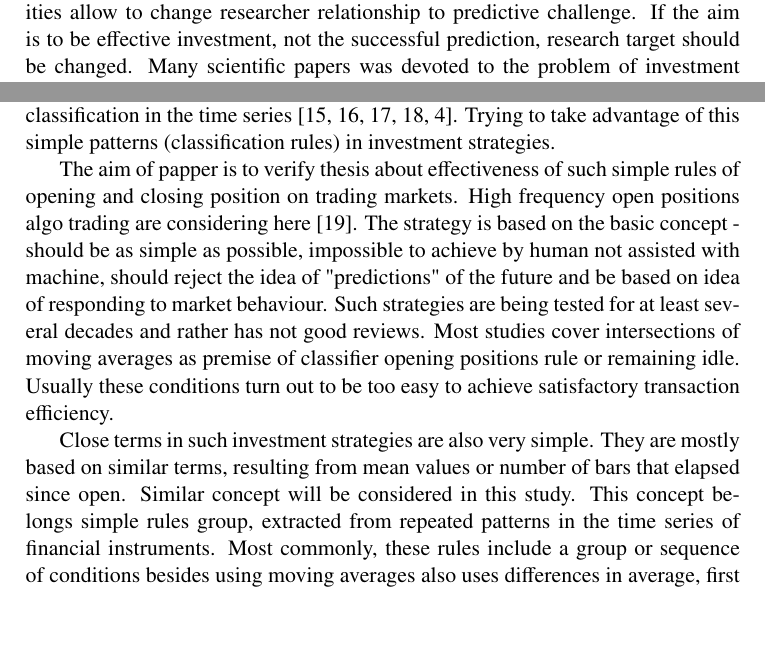
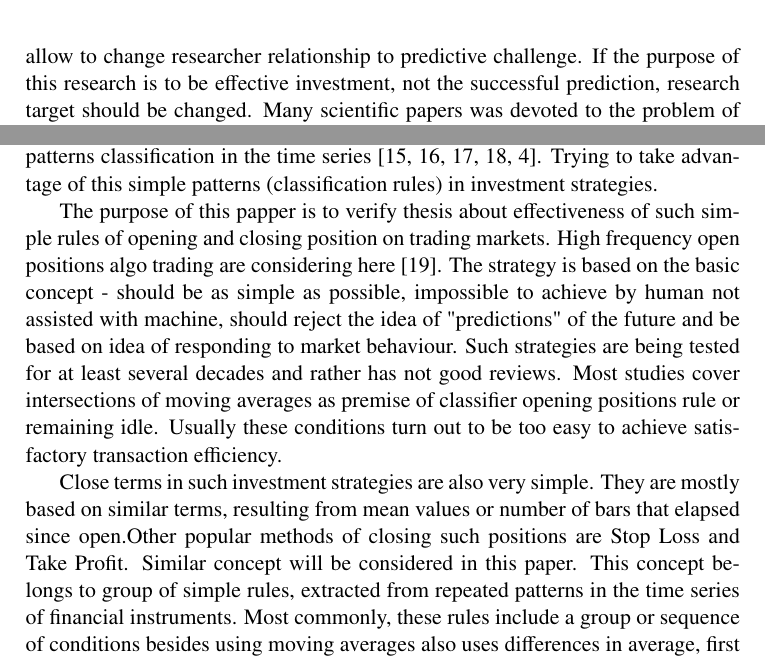
Before and after one commit to piotrbla/tewi-wizut, a LaTeX document (Article/Article20130603/tewi-paper-template.tex): two parts of page 2 of 17, joined at a grey line, cut so that both start at the same text, the shorter picture padded with empty space. Compiled offline with pdfLaTeX.

Commit message:
poprawki - angielski

```diff
--- a/Article/Article20130603/tewi-paper-template.tex
+++ b/Article/Article20130603/tewi-paper-template.tex
@@ -51,10 +51,10 @@ In article are shown studies of the possibly simplest investment strategy of alg
 \end{abstract}
 
 \section{Introduction}
-\indent For centuries predicting future events was a great challenge for many fields of science \cite{ball07, wu12}. Probably next to the meteorology, most important is the prediction of changes in the financial markets \cite{krutsinger99, satchwell05, schwager02}. It's a big still unresolved task that intrigues and motivates the continuing search \cite{fama91, fama98}. Modern computing capabilities allow to change researcher relationship to predictive challenge. If the aim is to be effective investment, not the successful prediction, research target should be changed. Many scientific papers was devoted to the problem of investment efficiency, also including the best quality papers, as well as work of at least several Nobel Prize winners. Among the many highly sophisticated research methods \cite{fujimoto03, kompa08, pawlak02, pedrycz97, rua09, raghuraj09, wilinski09} , for years was examined the ability of simple patterns classification in the time series \cite{brock92, cai05, gencay99, lebaron99, satchwell05}. Trying to take advantage of this simple patterns (classification rules) in investment strategies.\\
-\indent The aim of papper is to verify thesis about effectiveness of such simple rules of opening and closing position on trading markets. High frequency open positions algo trading are considering here \cite{muriel04}. The strategy is based on the basic concept - should be as simple as possible, impossible to achieve by human not assisted with machine, should reject the idea of "predictions" of the future and be based on idea of responding to market behaviour. Such strategies are being tested for at least several decades and rather has not good reviews. Most studies cover intersections of moving averages as premise of classifier opening positions rule or remaining idle. Usually these conditions turn out to be too easy to achieve satisfactory transaction efficiency.\\
-\indent Close terms in such investment strategies are also very simple. They are mostly based on similar terms, resulting from mean values or number of bars that elapsed since open.
-Similar concept will be considered in this study. This concept belongs simple rules group, extracted from repeated patterns in the time series of financial instruments. Most commonly, these rules include a group or sequence of conditions besides using moving averages also uses differences in average, first derivative, standard deviation (Bollinger Bands) or pivot points. Friesen, Weller i Dunham \cite{friesen09} say that these methods were for many years rather neglected by the academic community, despite frequent, or perhaps because of, use by trade practitioners on the stock exchange. This opinion is not completely correct, because even Eugene Fama, creator of the efficient markets theory \cite{fama91}, admitted later that  there is little evidence of of simple rules efficiency \cite{fama98}. Cai and Keasey \cite{cai05} noted both predictive and investing efficiency of simplest rules based on differences in derivatives averages and levels of price direction changes. Tian, Wan and Guo \cite{tian02} reported the effectiveness of certain rules for some markets and total unsuitable on other. This opinion has become an inspiration for the authors to consider a number of markets. They distinguish growing and mature markets. A wealth of simple rules ideas is work of Krutsinger \cite{krutsinger99}, collection of interviews with the most prominent modern practices – american market experts. Experts, which Phillip Ball \cite{ball07} writes, that deserves to be published, because they achieve financial success, so uncommon in academic.
+\indent For centuries predicting future events was a great challenge for many fields of science \cite{ball07, wu12}. Probably next to the meteorology, most important is the prediction of changes in the financial markets \cite{krutsinger99, satchwell05, schwager02}. It's a big still unresolved task that intrigues and motivates the continuing search \cite{fama91, fama98}. Modern computing capabilities allow to change researcher relationship to predictive challenge. If the purpose of this research is to be effective investment, not the successful prediction, research target should be changed. Many scientific papers was devoted to the problem of investment efficiency, also including the best quality papers, as well as work of at least several Nobel Prize winners. Among the many highly sophisticated research methods \cite{fujimoto03, kompa08, pawlak02, pedrycz97, rua09, raghuraj09, wilinski09} , for years was examined the ability of simple patterns classification in the time series \cite{brock92, cai05, gencay99, lebaron99, satchwell05}. Trying to take advantage of this simple patterns (classification rules) in investment strategies.\\
+\indent The purpose of this papper is to verify thesis about effectiveness of such simple rules of opening and closing position on trading markets. High frequency open positions algo trading are considering here \cite{muriel04}. The strategy is based on the basic concept - should be as simple as possible, impossible to achieve by human not assisted with machine, should reject the idea of "predictions" of the future and be based on idea of responding to market behaviour. Such strategies are being tested for at least several decades and rather has not good reviews. Most studies cover intersections of moving averages as premise of classifier opening positions rule or remaining idle. Usually these conditions turn out to be too easy to achieve satisfactory transaction efficiency.\\
+\indent Close terms in such investment strategies are also very simple. They are mostly based on similar terms, resulting from mean values or number of bars that elapsed since open.Other popular methods of closing such positions are Stop Loss and Take Profit.
+Similar concept will be considered in this paper. This concept belongs to group of simple rules, extracted from repeated patterns in the time series of financial instruments. Most commonly, these rules include a group or sequence of conditions besides using moving averages also uses differences in average, first derivative, standard deviation (Bollinger Bands) or pivot points. Friesen, Weller i Dunham \cite{friesen09} say that these methods were for many years rather neglected by the academic community, despite frequent, or perhaps because of, use by trade practitioners on the stock exchange. This opinion is not completely correct, because even Eugene Fama, creator of the efficient markets theory \cite{fama91}, admitted later that  there is little evidence of of simple rules efficiency \cite{fama98}. Cai and Keasey \cite{cai05} noted both predictive and investing efficiency of simplest rules based on differences in derivatives averages and levels of price direction changes. Tian, Wan and Guo \cite{tian02} reported the effectiveness of certain rules for some markets and total unsuitable on other. This opinion has become an inspiration for the authors to consider a number of markets. They distinguish growing and mature markets. A wealth of simple rules ideas is work of Krutsinger \cite{krutsinger99}, collection of interviews with the most prominent modern practices – american market experts. Experts, which Phillip Ball \cite{ball07} writes, that deserves to be published, because they achieve financial success, so uncommon in academic.
 It is easy to see that the majority of these excellent traders succeed within a certain period of time, and today the implementation of their methods gives poor results. This contradicts the general philosophy of these practitioners (but not all of them), that exists mysterious patterns or rules, that are characteristic for specific markets, which provide success.
 \section{Strategy characteristics}
 \indent The essence of the concept is the idea of simultaneous open long and short positions based on various signals, in this case the intersection graph (values of exchange rate  and stock index) and average of the last m closing of this price.\\
```
Also changed, not shown: Article/Article20130603/tewi-paper-template.tex (2 more changed lines).
